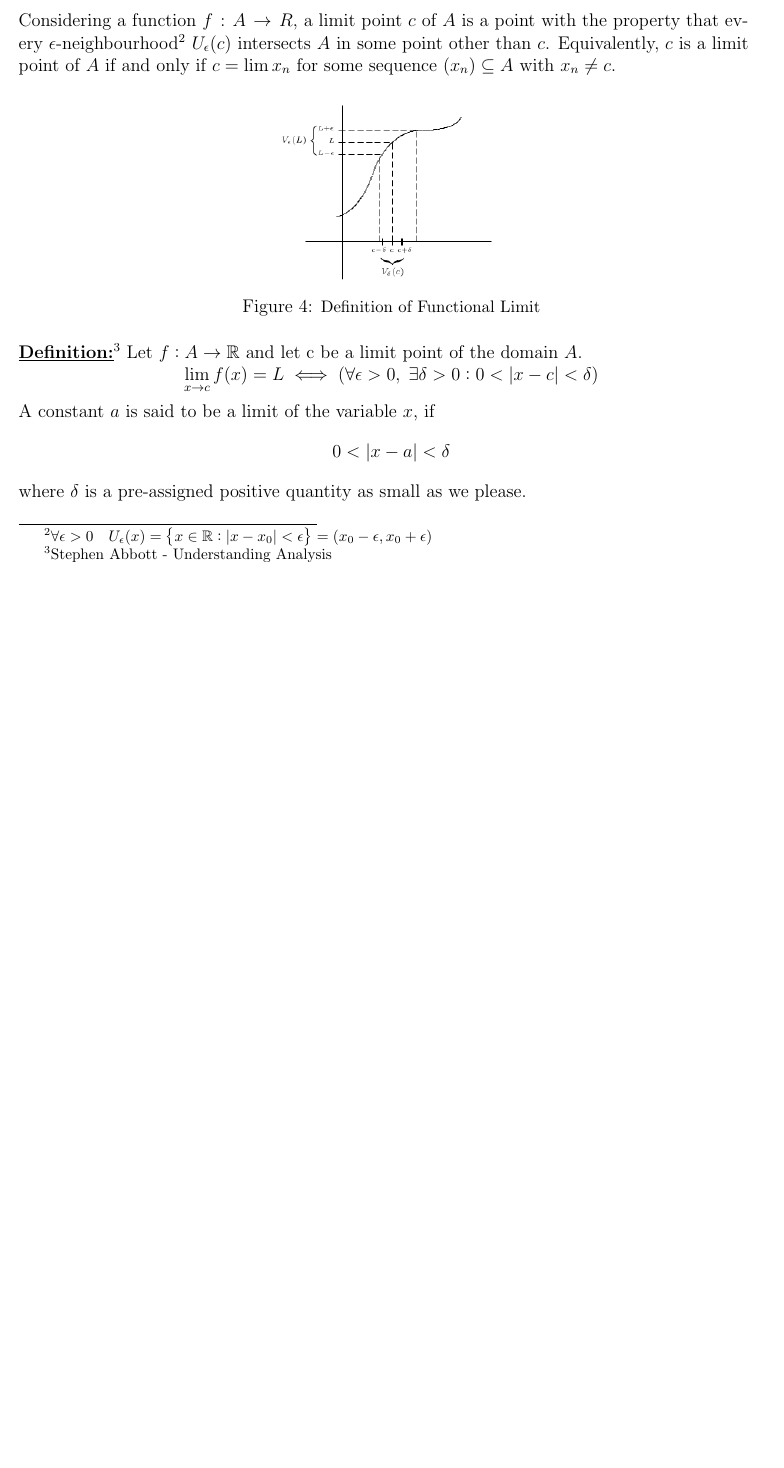
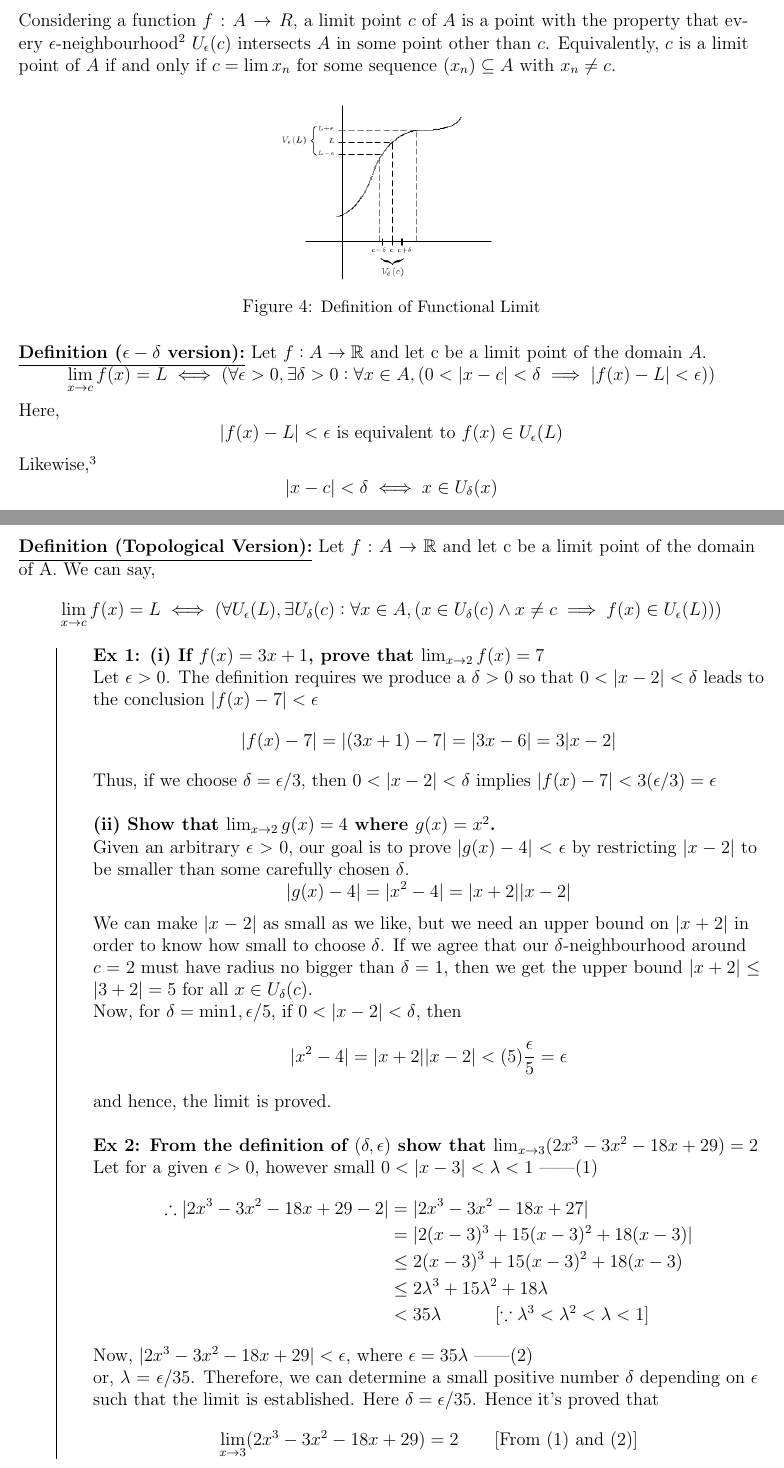
Before and after one commit to Turja-Roy/ETE-Books-and-Notes, a LaTeX document (11/MATH-181/Notes/Calculus.tex): part of page 3 of 3 before the commit and two parts of pages 3 and 4 of 4 after it, the two joined at a grey line, cut so that both start at the same text, the shorter picture padded with empty space. Compiled offline with pdfLaTeX.

Commit message:
On branch master  Your branch is up to date with 'origin/master'.
 Changes to be committed:
	modified:   11/MATH-181/Notes/Calculus.aux
	modified:   11/MATH-181/Notes/Calculus.log
	modified:   11/MATH-181/Notes/Calculus.pdf
	modified:   11/MATH-181/Notes/Calculus.tex

```diff
--- a/11/MATH-181/Notes/Calculus.tex
+++ b/11/MATH-181/Notes/Calculus.tex
@@ -137,30 +137,71 @@ The denominator of these fractions are getting larger and fast approaching $0 =
 
 
 
-\section*{Limit}
-Considering a function $f:A \to R$, a limit point $c$ of $A$ is a point with the property that every $\epsilon$-neighbourhood\footnote{
-    $ \forall \epsilon > 0 \quad U_\epsilon (x) = \left\{ x\in\mathbb{R} : \left| x-x_0 \right| < \epsilon \right\} = \left( x_0 - \epsilon, x_0 + \epsilon \right)  $
-} $U_\epsilon(c)$ intersects $A$ in some point other than $c$. Equivalently, $c$ is a limit point of $A$  if and only if $c=\lim x_n$ for some sequence $(x_n) \subseteq A$ with $x_n \neq c$.
+\section*{Functional Limit}
+Considering a function $f:A \to R$, a limit point $c$ of $A$ is a point with the property that every $\epsilon$-neighbourhood\footnote{     $\epsilon$-neighbourhood:
+    $ \forall \epsilon > 0, U_\epsilon (a) = \{ x\in\mathbb{R} : |x-a| < \epsilon \} = (a-\epsilon, a+\epsilon)  $
+} $U_\epsilon(c)$ intersects $A$ in some point other than $c$. Equivalently, $c$ is a limit point of $A$  if and only if $c=\lim x_n$ for some sequence $(x_n) \subseteq A$ with $x_n \neq c$. \\
 \begin{figure}[htpb]
     \centering
     \includegraphics[scale=0.5]{Functional Limit Definition.png}
     \caption{\small Definition of Functional Limit}
 \end{figure}
 
-\underline{\textbf{Definition:}}\footnote{Stephen Abbott - Understanding Analysis}
+\underline{\textbf{Definition ($\epsilon-\delta$ version):}}
 Let $f: A \to \mathbb{R}$ and let c be a limit point of the domain $A$.\\
 \[
-    \lim_{x \to c} f(x) = L \iff (\forall \epsilon > 0 ,\; \exists \delta > 0 : 0 < |x-c| < \delta)
+    \lim_{x \to c} f(x) = L \iff (\forall \epsilon>0, \exists\delta>0 : \forall x \in A, (0 < |x-c| < \delta \implies |f(x)-L| < \epsilon))
 \]
+Here, \[
+    |f(x)-L|<\epsilon \text{ is equivalent to } f(x) \in U_\epsilon(L)
+\]
+Likewise,\footnote{
+    $\delta$-neighbourhood: $ U_\delta(a) = \{x \in \mathbb{R} : |x-a| < \delta \} = (a-\delta, a+\delta) $
+}
+\[
+    |x-c|<\delta \iff x \in U_\delta(x)
+\]
+\underline{\textbf{Definition (Topological Version):}}
+Let $f : A \to \mathbb{R}$ and let c be a limit point of the domain of A. We can say, \[
+    \lim_{x \to c} f(x)=L \iff ( \forall U_\epsilon(L), \exists U_\delta(c) : \forall x \in A, ( x \in U_\delta(c) \land x \neq c \implies f(x) \in U_\epsilon(L) ) )
+\]
+\hfill\vline\hfill
+\begin{minipage}{0.9\textwidth}
+    \textbf{Ex 1: (i) If $f(x) = 3x+1$, prove that $ \lim_{x \to 2} f(x) = 7 $}
+
+    Let $\epsilon>0$. The definition requires we produce a $\delta>0$ so that $0<|x-2|<\delta$ leads to the conclusion $|f(x)-7|<\epsilon$ \[
+        |f(x)-7| = |(3x+1)-7| = |3x-6| = 3|x-2|
+    \]
+    Thus, if we choose $\delta=\epsilon/3$, then $0<|x-2|<\delta$ implies $|f(x)-7|<3(\epsilon/3)=\epsilon$ \\~\\
+    \textbf{(ii) Show that $\lim_{x \to 2} g(x) = 4$ where $g(x)=x^2$.}
+
+    Given an arbitrary $\epsilon>0$, our goal is to prove $|g(x)-4|<\epsilon$ by restricting $| x-2 |$ to be smaller than some carefully chosen $\delta$. \\\[
+        |g(x)-4| = |x^2-4| = |x+2||x-2|
+    \] We can make $|x-2|$ as small as we like, but we need an upper bound on $|x+2|$ in order to know how small to choose $\delta$. If we agree that our $\delta$-neighbourhood around $c=2$ must have radius no bigger than $\delta=1$, then we get the upper bound $|x+2|\le |3+2|=5$ for all $x\in U_\delta(c)$. \\
+    Now, for $\delta=\text{min}{1,\epsilon/5}$, if $0<|x-2|<\delta$, then \[
+        |x^2-4| = |x+2||x-2| < (5)\frac{\epsilon}{5} = \epsilon
+    \] and hence, the limit is proved. \\~\\
+
+
+    \textbf{Ex 2: From the definition of $(\delta,\epsilon)$ show that $\lim_{x \to 3} (2x^3-3x^2-18x+29)=2$}
+
+    Let for a given $\epsilon>0$, however small $0<|x-3|<\lambda<1$ ------(1)
+    \begin{align*}
+        \therefore |2x^3-3x^2-18x+29 - 2| &= |2x^3-3x^2-18x+27| \\
+        &= |2(x-3)^3 + 15(x-3)^2 + 18(x-3)| \\
+        &\le 2(x-3)^3 + 15(x-3)^2 + 18(x-3) \\
+        &\le 2\lambda^3 + 15\lambda^2 + 18\lambda \\
+        &< 35\lambda \quad\quad\quad [ \because \lambda^3<\lambda^2<\lambda<1 ]
+    \end{align*}
+    Now, $|2x^3-3x^2-18x+29|<\epsilon$, where $\epsilon=35\lambda$ ------(2) \\
+    or, $\lambda=\epsilon/35$. Therefore, we can determine a small positive number $\delta$ depending on $\epsilon$ such that the limit is established. Here $\delta=\epsilon/35$. Hence it's proved that \[
+        \lim_{x \to 3} (2x^3-3x^2-18x+29) = 2 \quad\quad \text{[From (1) and (2)]}
+    \]
 
 
 
+\end{minipage}
 
-
-
-A constant $a$ is said to be a limit of the variable $x$, if \[
-    0 < |x-a| <\delta
-\] where $\delta$ is a pre-assigned positive quantity as small as we please.
 
 
 
```
Also changed, not shown: 11/MATH-181/Notes/Calculus.pdf, 2 other files.
